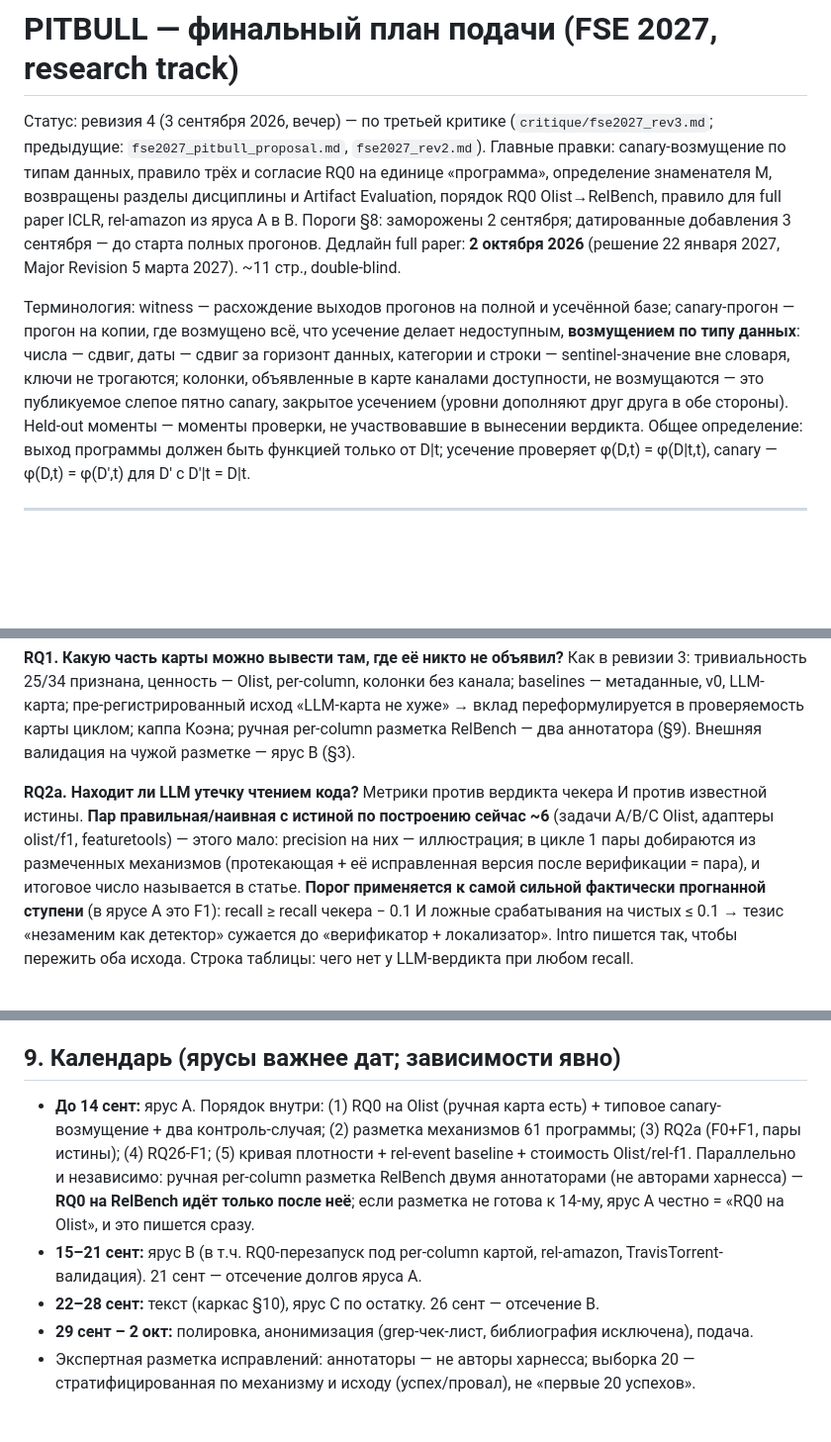
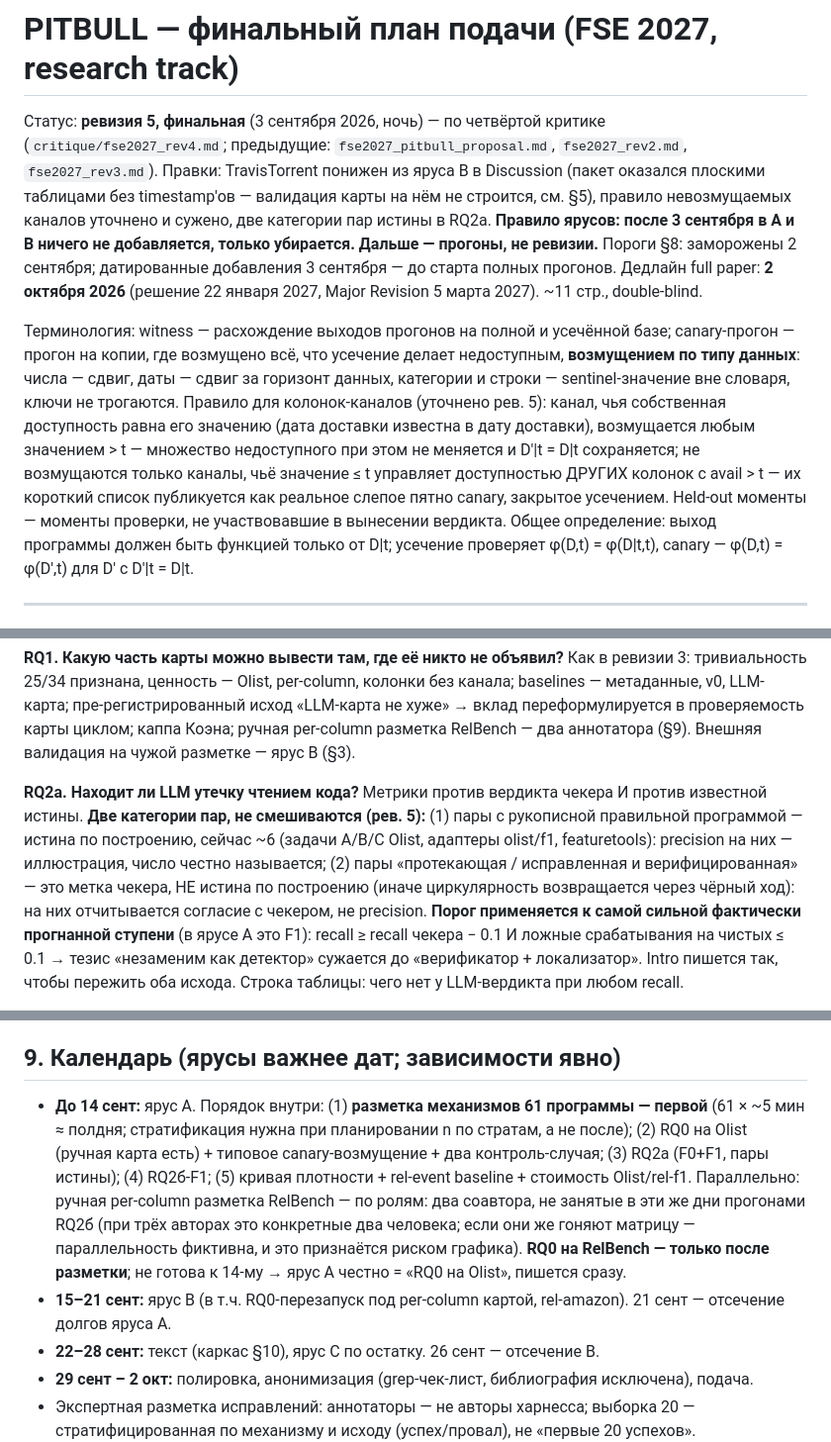
Before and after one commit to stas1f1/pitbull, a Markdown page: proposals/fse2027_proposal.md, 3 parts joined by grey strips. Shown at 99% size. GitHub-like rendering; blank space fills up the shorter version.

```diff
--- a/proposals/fse2027_proposal.md
+++ b/proposals/fse2027_proposal.md
@@ -1,11 +1,12 @@
 # PITBULL — финальный план подачи (FSE 2027, research track)
 
-Статус: ревизия 4 (3 сентября 2026, вечер) — по третьей критике
-(`critique/fse2027_rev3.md`; предыдущие: `fse2027_pitbull_proposal.md`,
-`fse2027_rev2.md`). Главные правки: canary-возмущение по типам данных, правило
-трёх и согласие RQ0 на единице «программа», определение знаменателя M,
-возвращены разделы дисциплины и Artifact Evaluation, порядок RQ0
-Olist→RelBench, правило для full paper ICLR, rel-amazon из яруса A в B.
+Статус: **ревизия 5, финальная** (3 сентября 2026, ночь) — по четвёртой критике
+(`critique/fse2027_rev4.md`; предыдущие: `fse2027_pitbull_proposal.md`,
+`fse2027_rev2.md`, `fse2027_rev3.md`). Правки: TravisTorrent понижен из яруса B
+в Discussion (пакет оказался плоскими таблицами без timestamp'ов — валидация
+карты на нём не строится, см. §5), правило невозмущаемых каналов уточнено и
+сужено, две категории пар истины в RQ2а. **Правило ярусов: после 3 сентября в
+A и B ничего не добавляется, только убирается. Дальше — прогоны, не ревизии.**
 Пороги §8: заморожены 2 сентября; датированные добавления 3 сентября — до
 старта полных прогонов. Дедлайн full paper: **2 октября 2026** (решение
 22 января 2027, Major Revision 5 марта 2027). ~11 стр., double-blind.
@@ -14,9 +15,12 @@ Olist→RelBench, правило для full paper ICLR, rel-amazon из яру
 базе; canary-прогон — прогон на копии, где возмущено всё, что усечение делает
 недоступным, **возмущением по типу данных**: числа — сдвиг, даты — сдвиг за
 горизонт данных, категории и строки — sentinel-значение вне словаря, ключи не
-трогаются; колонки, объявленные в карте каналами доступности, не возмущаются —
-это публикуемое слепое пятно canary, закрытое усечением (уровни дополняют друг
-друга в обе стороны). Held-out моменты — моменты проверки, не участвовавшие в
+трогаются. Правило для колонок-каналов (уточнено рев. 5): канал, чья
+собственная доступность равна его значению (дата доставки известна в дату
+доставки), возмущается любым значением > t — множество недоступного при этом
+не меняется и D'|t = D|t сохраняется; не возмущаются только каналы, чьё
+значение ≤ t управляет доступностью ДРУГИХ колонок с avail > t — их короткий
+список публикуется как реальное слепое пятно canary, закрытое усечением. Held-out моменты — моменты проверки, не участвовавшие в
 вынесении вердикта. Общее определение: выход программы должен быть функцией
 только от D|t; усечение проверяет φ(D,t) = φ(D|t,t), canary — φ(D,t) = φ(D',t)
 для D' с D'|t = D|t.
@@ -132,11 +136,13 @@ CLEAN→LEAK — ложная тревога. Для режима «очеред
 два аннотатора (§9). Внешняя валидация на чужой разметке — ярус B (§3).
 
 **RQ2а. Находит ли LLM утечку чтением кода?** Метрики против вердикта чекера И
-против известной истины. **Пар правильная/наивная с истиной по построению
-сейчас ~6** (задачи A/B/C Olist, адаптеры olist/f1, featuretools) — этого мало:
-precision на них — иллюстрация; в цикле 1 пары добираются из размеченных
-механизмов (протекающая + её исправленная версия после верификации = пара), и
-итоговое число называется в статье. **Порог применяется к самой сильной
+против известной истины. **Две категории пар, не смешиваются (рев. 5):**
+(1) пары с рукописной правильной программой — истина по построению, сейчас ~6
+(задачи A/B/C Olist, адаптеры olist/f1, featuretools): precision на них —
+иллюстрация, число честно называется; (2) пары «протекающая / исправленная и
+верифицированная» — это метка чекера, НЕ истина по построению (иначе
+циркулярность возвращается через чёрный ход): на них отчитывается согласие с
+чекером, не precision. **Порог применяется к самой сильной
 фактически прогнанной ступени** (в ярусе A это F1): recall ≥ recall чекера −
 0.1 И ложные срабатывания на чистых ≤ 0.1 → тезис «незаменим как детектор»
 сужается до «верификатор + локализатор». Intro пишется так, чтобы пережить оба
@@ -200,16 +213,19 @@ Draoui-бенчмарк — образец методики майнинга; о
 
 ## 9. Календарь (ярусы важнее дат; зависимости явно)
 
-- **До 14 сент:** ярус A. Порядок внутри: (1) RQ0 на Olist (ручная карта
-  есть) + типовое canary-возмущение + два контроль-случая; (2) разметка
-  механизмов 61 программы; (3) RQ2а (F0+F1, пары истины); (4) RQ2б-F1;
-  (5) кривая плотности + rel-event baseline + стоимость Olist/rel-f1.
-  Параллельно и независимо: ручная per-column разметка RelBench двумя
-  аннотаторами (не авторами харнесса) — **RQ0 на RelBench идёт только после
-  неё**; если разметка не готова к 14-му, ярус A честно = «RQ0 на Olist», и
-  это пишется сразу.
+- **До 14 сент:** ярус A. Порядок внутри: (1) **разметка механизмов 61
+  программы — первой** (61 × ~5 мин ≈ полдня; стратификация нужна при
+  планировании n по стратам, а не после); (2) RQ0 на Olist (ручная карта
+  есть) + типовое canary-возмущение + два контроль-случая; (3) RQ2а (F0+F1,
+  пары истины); (4) RQ2б-F1; (5) кривая плотности + rel-event baseline +
+  стоимость Olist/rel-f1. Параллельно: ручная per-column разметка RelBench —
+  по ролям: два соавтора, не занятые в эти же дни прогонами RQ2б (при трёх
+  авторах это конкретные два человека; если они же гоняют матрицу —
+  параллельность фиктивна, и это признаётся риском графика). **RQ0 на
+  RelBench — только после разметки**; не готова к 14-му → ярус A честно =
+  «RQ0 на Olist», пишется сразу.
 - **15–21 сент:** ярус B (в т.ч. RQ0-перезапуск под per-column картой,
-  rel-amazon, TravisTorrent-валидация). 21 сент — отсечение долгов яруса A.
+  rel-amazon). 21 сент — отсечение долгов яруса A.
 - **22–28 сент:** текст (каркас §10), ярус C по остатку. 26 сент — отсечение B.
 - **29 сент – 2 окт:** полировка, анонимизация (grep-чек-лист, библиография
   исключена), подача.
```
Also changed, not shown: other parts of proposals/fse2027_proposal.md (+15 -8 lines), critique/fse2027_rev4.md (added, +110 -0 lines).
